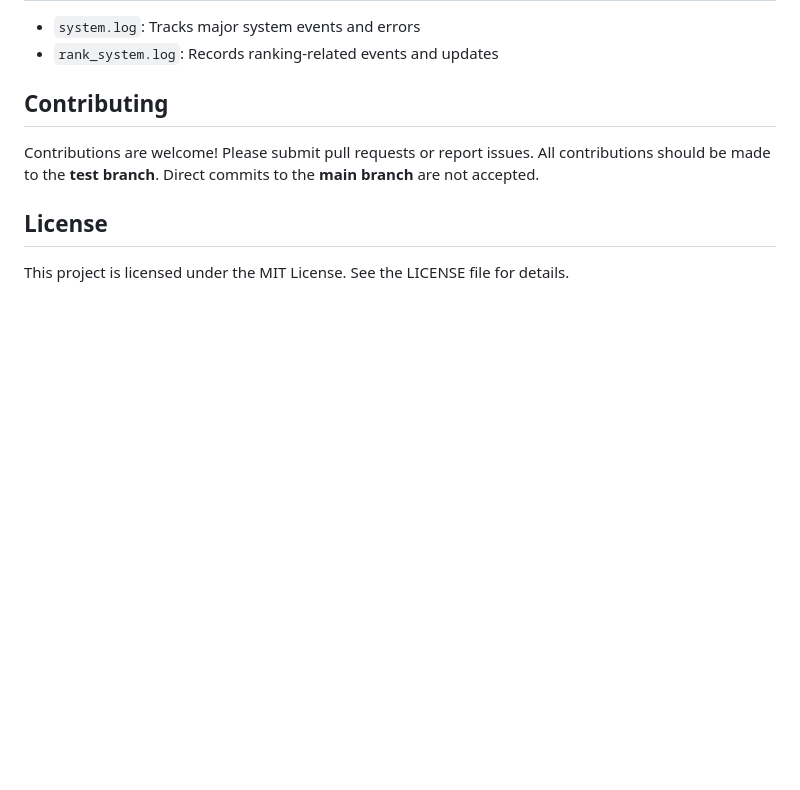
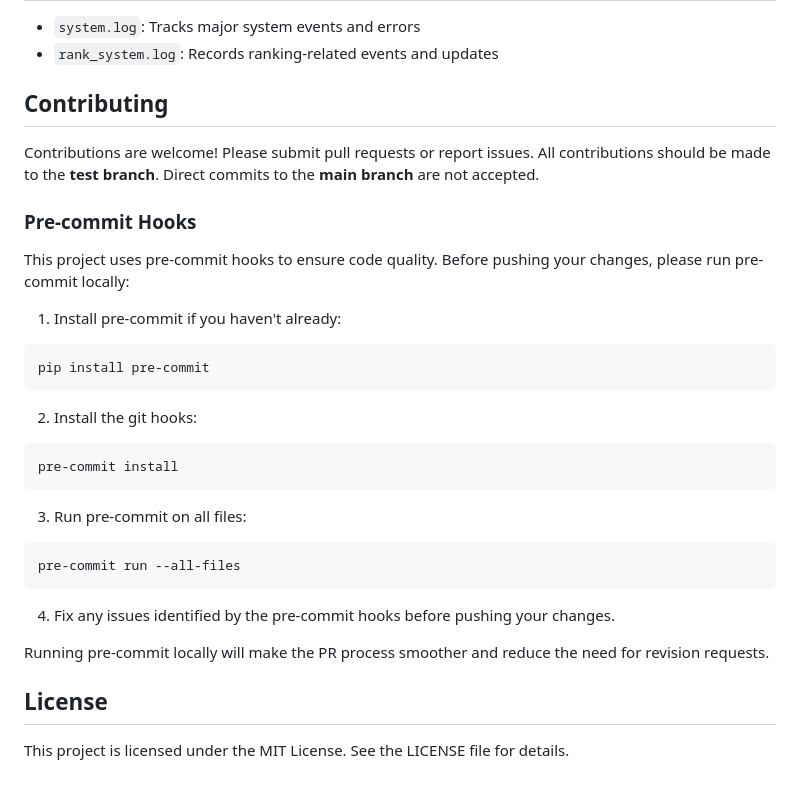
Before and after one commit to chaosgen/ampyfin, a Markdown page: README.md, the part around one of its changes. Drawn GitHub-style; blank space fills up the shorter version.

Commit message:
finalized update for readme for v3.0.2

````diff
--- a/README.md
+++ b/README.md
@@ -203,6 +208,29 @@ This ensures the system has properly ranked strategies before making investment
 
 Contributions are welcome! Please submit pull requests or report issues. All contributions should be made to the **test branch**. Direct commits to the **main branch** are not accepted.
 
+### Pre-commit Hooks
+
+This project uses pre-commit hooks to ensure code quality. Before pushing your changes, please run pre-commit locally:
+
+1. Install pre-commit if you haven't already:
+```bash
+pip install pre-commit
+```
+
+2. Install the git hooks:
+```bash
+pre-commit install
+```
+
+3. Run pre-commit on all files:
+```bash
+pre-commit run --all-files
+```
+
+4. Fix any issues identified by the pre-commit hooks before pushing your changes.
+
+Running pre-commit locally will make the PR process smoother and reduce the need for revision requests.
+
 ## License
 
 This project is licensed under the MIT License. See the LICENSE file for details.
````
Also changed, not shown: other parts of README.md (+5 -0 lines).
